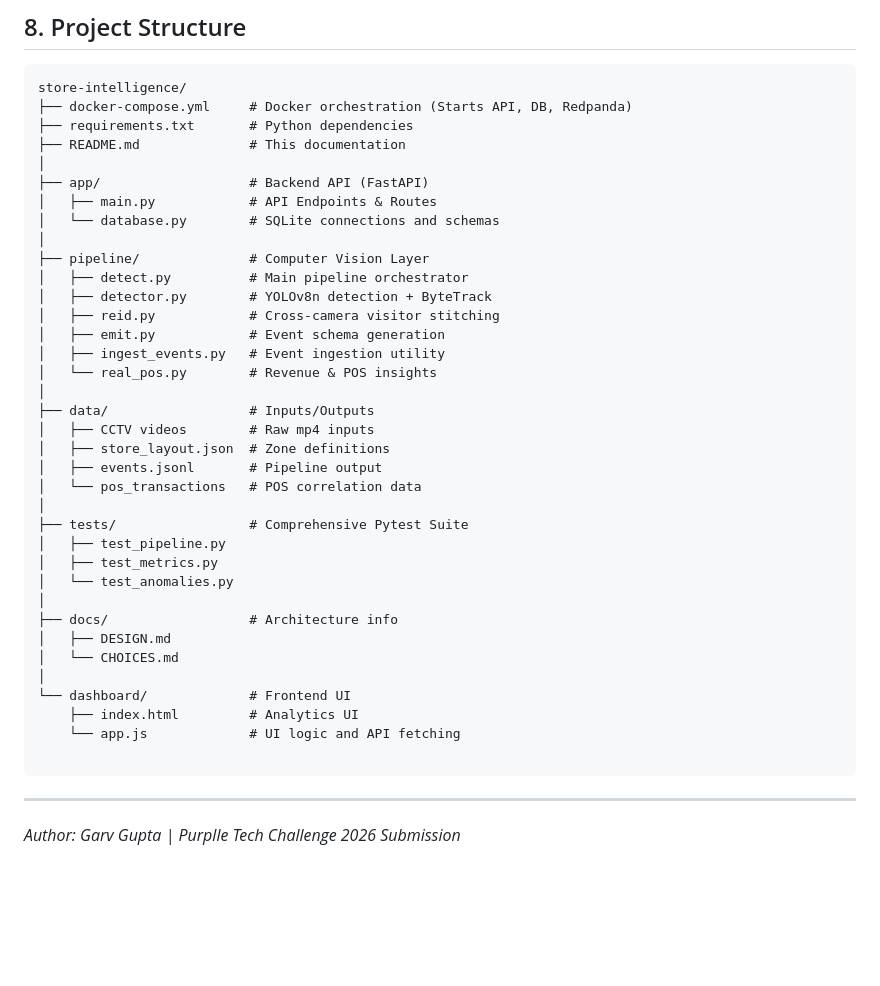
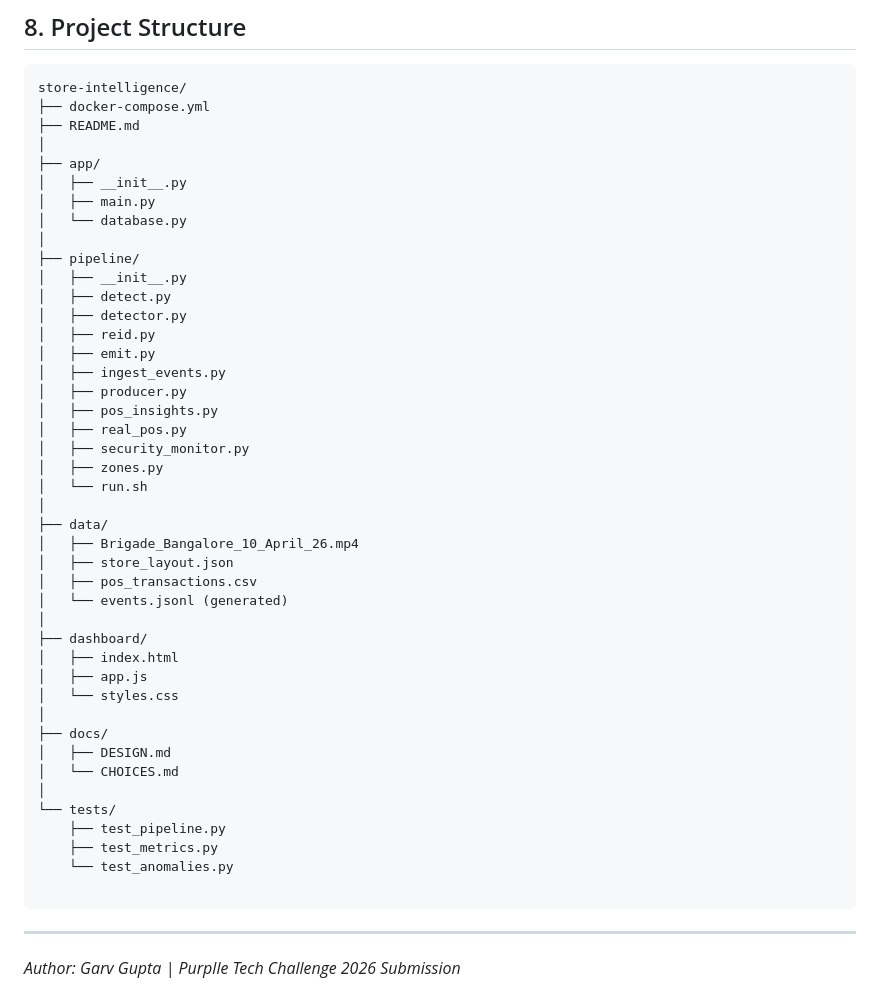
Before and after one commit to garv0716/StoreIQ, a Markdown page: README.md, the part around the change. Drawn GitHub-style; blank space fills up the shorter version.

````diff
--- a/README.md
+++ b/README.md
@@ -206,40 +206,47 @@ Purchase         20
 
 ```text
 store-intelligence/
-├── docker-compose.yml     # Docker orchestration (Starts API, DB, Redpanda)
-├── requirements.txt       # Python dependencies
-├── README.md              # This documentation
+├── docker-compose.yml
+├── README.md
 │
-├── app/                   # Backend API (FastAPI)
-│   ├── main.py            # API Endpoints & Routes
-│   └── database.py        # SQLite connections and schemas
+├── app/
+│   ├── __init__.py
+│   ├── main.py
+│   └── database.py
 │
-├── pipeline/              # Computer Vision Layer
-│   ├── detect.py          # Main pipeline orchestrator
-│   ├── detector.py        # YOLOv8n detection + ByteTrack
-│   ├── reid.py            # Cross-camera visitor stitching
-│   ├── emit.py            # Event schema generation
-│   ├── ingest_events.py   # Event ingestion utility
-│   └── real_pos.py        # Revenue & POS insights
+├── pipeline/
+│   ├── __init__.py
+│   ├── detect.py
+│   ├── detector.py
+│   ├── reid.py
+│   ├── emit.py
+│   ├── ingest_events.py
+│   ├── producer.py
+│   ├── pos_insights.py
+│   ├── real_pos.py
+│   ├── security_monitor.py
+│   ├── zones.py
+│   └── run.sh
 │
-├── data/                  # Inputs/Outputs
-│   ├── CCTV videos        # Raw mp4 inputs
-│   ├── store_layout.json  # Zone definitions
-│   ├── events.jsonl       # Pipeline output
-│   └── pos_transactions   # POS correlation data
+├── data/
+│   ├── Brigade_Bangalore_10_April_26.mp4
+│   ├── store_layout.json
+│   ├── pos_transactions.csv
+│   └── events.jsonl (generated)
 │
-├── tests/                 # Comprehensive Pytest Suite
-│   ├── test_pipeline.py
-│   ├── test_metrics.py
-│   └── test_anomalies.py
+├── dashboard/
+│   ├── index.html
+│   ├── app.js
+│   └── styles.css
 │
-├── docs/                  # Architecture info
+├── docs/
 │   ├── DESIGN.md
 │   └── CHOICES.md
 │
-└── dashboard/             # Frontend UI
-    ├── index.html         # Analytics UI
-    └── app.js             # UI logic and API fetching
+└── tests/
+    ├── test_pipeline.py
+    ├── test_metrics.py
+    └── test_anomalies.py
 
 ```
 
````
